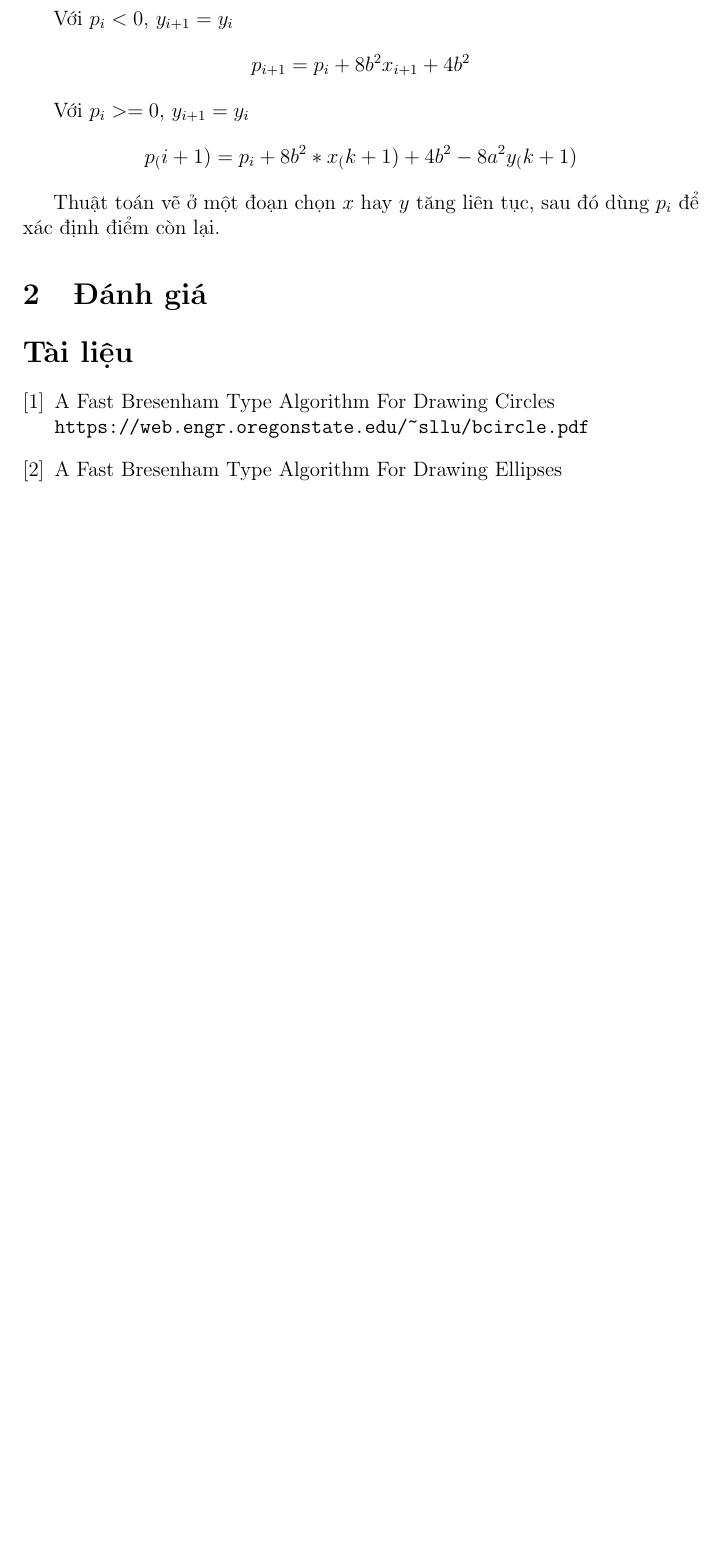
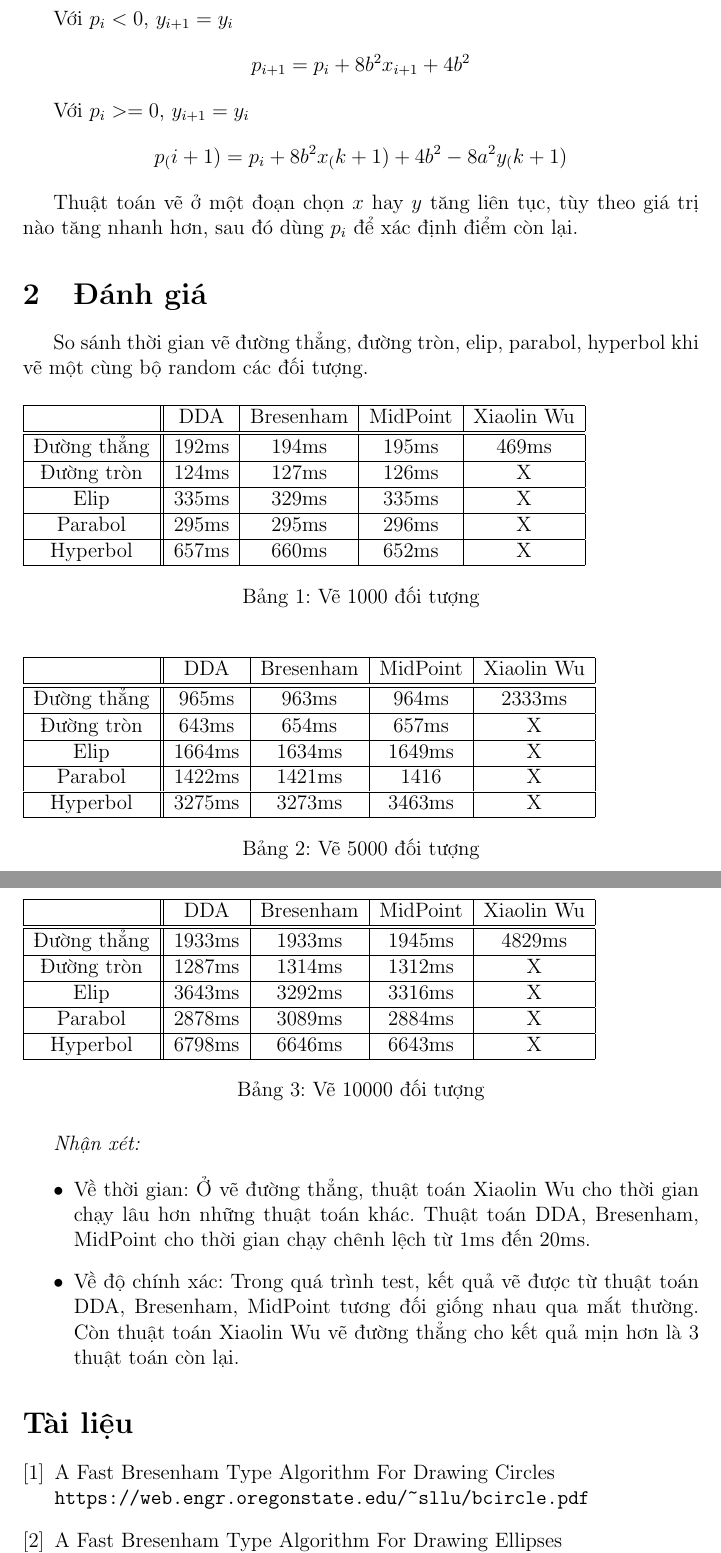
Before and after one commit to haunt98/BTCN01-Draw-2D-Object, a LaTeX paper (Docs/1612180.tex): part of page 12 of 12 before the commit and two parts of pages 12 and 13 of 14 after it, the two joined at a grey line, cut so that both start at the same text, the shorter picture padded with empty space. Compiled offline with pdfLaTeX.

Commit message:
Hoan thanh bao cao

```diff
--- a/Docs/1612180.tex
+++ b/Docs/1612180.tex
@@ -5,6 +5,9 @@
 \usepackage{indentfirst}
 
 \usepackage{url}
+
+% make table inside section
+\usepackage{float}
 
 \title{BÁO CÁO BTCN-01: VẼ CÁC ĐỐI TƯỢNG ĐỒ HỌA 2D}
 \author{Nguyễn Trần Hậu - MSSV 1612180}
@@ -360,14 +368,80 @@ Với \(p_i < 0\), \(y_{i+1} = y_i\)
 \[p_{i+1} = p_i + 8b^2 x_{i+1} + 4b^2\]
 
 Với \(p_i >= 0\), \(y_{i+1} = y_i\)
-\[p_(i+1) = p_i + 8b^2 * x_(k+1) + 4b^2 - 8a^2 y_(k+1)\]
+\[p_(i+1) = p_i + 8b^2 x_(k+1) + 4b^2 - 8a^2 y_(k+1)\]
 
 Thuật toán vẽ ở một đoạn chọn \(x\) hay \(y\) tăng liên tục,
+tùy theo giá trị nào tăng nhanh hơn,
 sau đó dùng \(p_i\) để xác định điểm còn lại.
 
 \section{Đánh giá}
+So sánh thời gian vẽ đường thẳng, đường tròn, elip, parabol, hyperbol
+khi vẽ một cùng bộ random các đối tượng.
 
+\begin{table}[H]
+\begin{tabular}{| c || c | c | c | c |}
+\hline
+& DDA & Bresenham & MidPoint & Xiaolin Wu \\
+\hline \hline
+Đường thẳng & 192ms & 194ms & 195ms & 469ms \\
+\hline
+Đường tròn & 124ms & 127ms & 126ms & X \\
+\hline
+Elip & 335ms & 329ms & 335ms & X \\
+\hline
+Parabol & 295ms & 295ms & 296ms & X \\
+\hline
+Hyperbol & 657ms & 660ms & 652ms & X \\
+\hline
+\end{tabular}
+\caption{Vẽ 1000 đối tượng}
+\end{table}
 
+\begin{table}[H]
+\begin{tabular}{| c || c | c | c | c |}
+\hline
+& DDA & Bresenham & MidPoint & Xiaolin Wu \\
+\hline \hline
+Đường thẳng & 965ms & 963ms & 964ms & 2333ms \\
+\hline
+Đường tròn & 643ms & 654ms & 657ms & X \\
+\hline
+Elip & 1664ms & 1634ms & 1649ms & X \\
+\hline
+Parabol & 1422ms & 1421ms & 1416 & X \\
+\hline
+Hyperbol & 3275ms & 3273ms & 3463ms & X \\
+\hline
+\end{tabular}
+\caption{Vẽ 5000 đối tượng}
+\end{table}
+
+\begin{table}[H]
+\begin{tabular}{| c || c | c | c | c |}
+\hline
+& DDA & Bresenham & MidPoint & Xiaolin Wu \\
+\hline \hline
+Đường thẳng & 1933ms & 1933ms & 1945ms & 4829ms \\
+\hline
+Đường tròn & 1287ms & 1314ms & 1312ms & X \\
+\hline
+Elip & 3643ms & 3292ms & 3316ms & X \\
+\hline
+Parabol & 2878ms & 3089ms & 2884ms & X \\
+\hline
+Hyperbol & 6798ms & 6646ms & 6643ms & X \\
+\hline
+\end{tabular}
+\caption{Vẽ 10000 đối tượng}
+\end{table}
+
+\emph{Nhận xét:}
+\begin{itemize}
+\item Về thời gian: Ở vẽ đường thẳng, thuật toán Xiaolin Wu cho thời gian chạy lâu hơn những thuật toán khác.
+Thuật toán DDA, Bresenham, MidPoint cho thời gian chạy chênh lệch từ 1ms đến 20ms.
+\item Về độ chính xác: Trong quá trình test, kết quả vẽ được từ thuật toán DDA, Bresenham, MidPoint tương đối giống nhau qua mắt thường.
+Còn thuật toán Xiaolin Wu vẽ đường thẳng cho kết quả mịn hơn là 3 thuật toán còn lại.
+\end{itemize}
 
 \begin{thebibliography}{1}
 \bibitem{bresenham_circle}A Fast Bresenham Type Algorithm For Drawing Circles \\
```
Also changed, not shown: Docs/1612180.pdf (added), Docs/1612180.tex (5 more changed lines), 6 other files.
